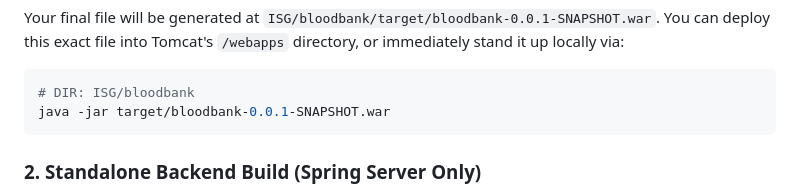
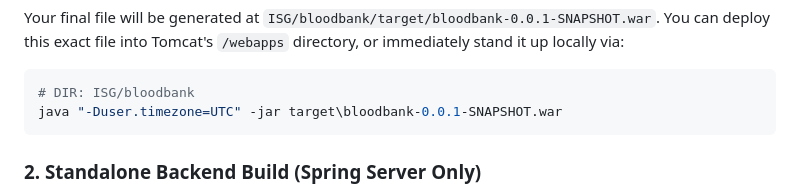
Before and after one commit to DhanushNadar/ISG, a Markdown page: README.md, the part around the change. GitHub-like rendering.

Commit message:
update: readme

````diff
--- a/README.md
+++ b/README.md
@@ -106,7 +106,7 @@ Your final file will be generated at `ISG/bloodbank/target/bloodbank-0.0.1-SNAPS
 
 ```bash
 # DIR: ISG/bloodbank
-java -jar target/bloodbank-0.0.1-SNAPSHOT.war
+java "-Duser.timezone=UTC" -jar target\bloodbank-0.0.1-SNAPSHOT.war
 ```
 
 ### 2. Standalone Backend Build (Spring Server Only)
````
